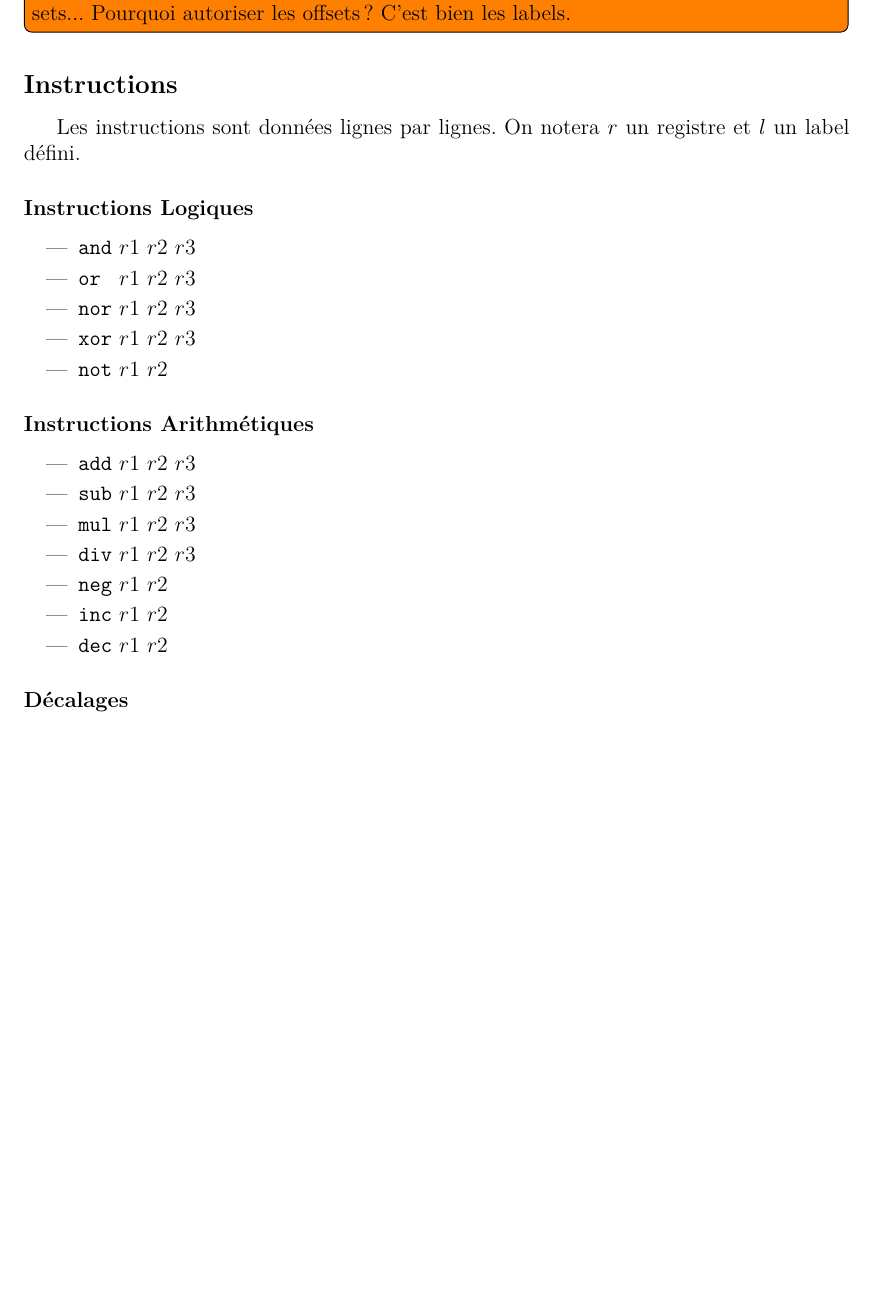
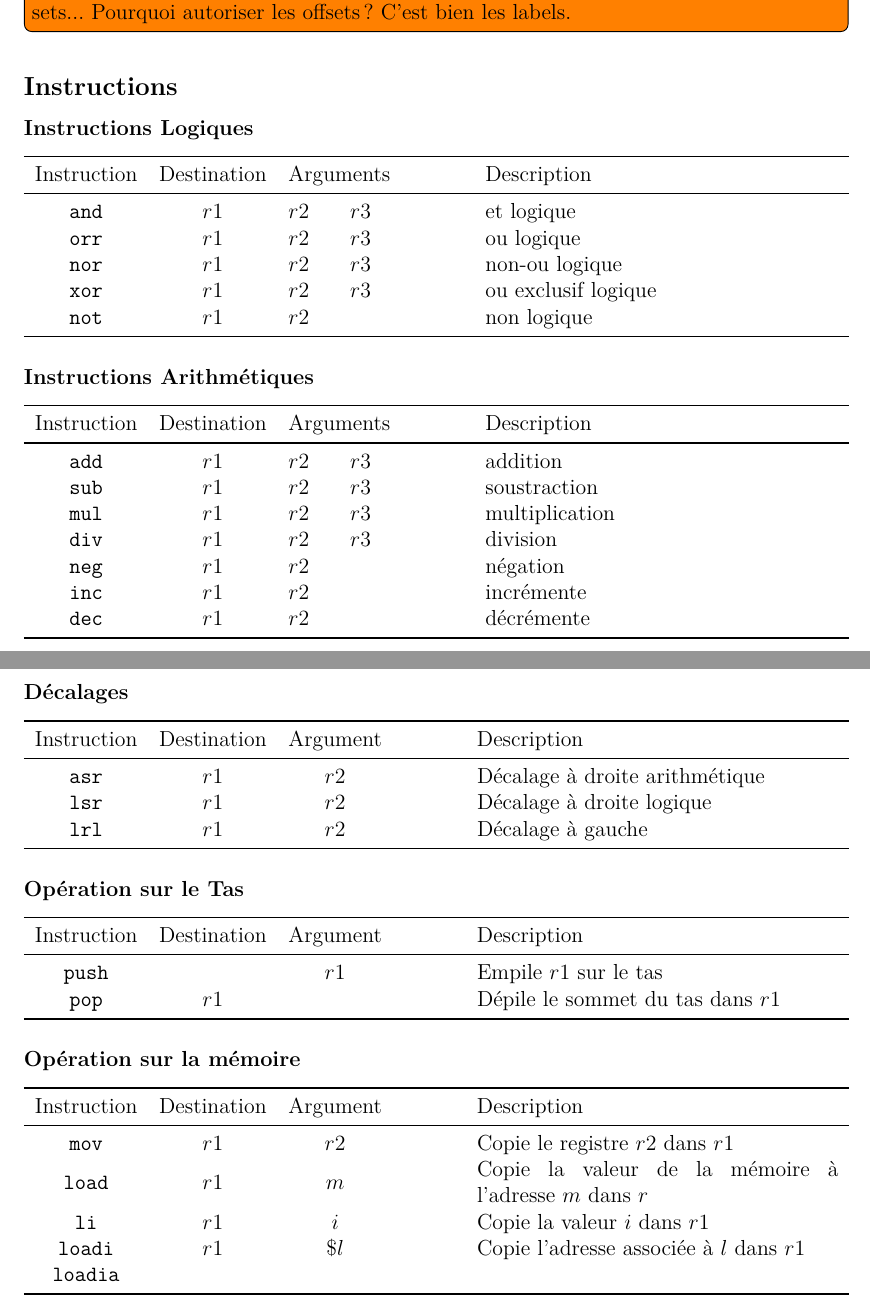
Before and after one commit to CPUlm/Assembler, a LaTeX document (asm.tex): part of page 3 of 3 before the commit and two parts of pages 3 and 4 of 4 after it, the two joined at a grey line, cut so that both start at the same text, the shorter picture padded with empty space. The pictures show the PDF file asm.pdf that the author committed with the source.

Commit message:
Writing Spec (again)

```diff
--- a/asm.tex
+++ b/asm.tex
@@ -168,35 +172,78 @@ Lors de saut les formats d'adresse suivants sont autorisés :
 
 \subsection*{Instructions}
 
-Les instructions sont données lignes par lignes. On notera $r$ un registre et
-$l$ un label défini.
+\renewcommand\tabularxcolumn[1]{m{#1}}
+\newcolumntype{S}{ p{1cm} }
 
 \subsubsection*{Instructions Logiques}
-
-\begin{itemize}
-      \item \verb|and| $r1$ $r2$ $r3$
-      \item \verb|or | $r1$ $r2$ $r3$
-      \item \verb|nor| $r1$ $r2$ $r3$
-      \item \verb|xor| $r1$ $r2$ $r3$
-      \item \verb|not| $r1$ $r2$
-\end{itemize}
+\noindent
+\begin{tabularx}{\textwidth}{cccc S X}
+      \toprule
+      Instruction  & Destination & \multicolumn{2}{c}{Arguments} &      & Description                       \\
+      \midrule
+      \texttt{and} & $r1$        & $r2$                          & $r3$ &             & et logique          \\
+      \texttt{orr} & $r1$        & $r2$                          & $r3$ &             & ou logique          \\
+      \texttt{nor} & $r1$        & $r2$                          & $r3$ &             & non-ou logique      \\
+      \texttt{xor} & $r1$        & $r2$                          & $r3$ &             & ou exclusif logique \\
+      \texttt{not} & $r1$        & $r2$                          &      &             & non logique         \\
+      \bottomrule
+\end{tabularx}
 
 \subsubsection*{Instructions Arithmétiques}
 
-\begin{itemize}
-      \item \verb|add| $r1$ $r2$ $r3$
-      \item \verb|sub| $r1$ $r2$ $r3$
-      \item \verb|mul| $r1$ $r2$ $r3$
-      \item \verb|div| $r1$ $r2$ $r3$
-      \item \verb|neg| $r1$ $r2$
-      \item \verb|inc| $r1$ $r2$
-      \item \verb|dec| $r1$ $r2$
-\end{itemize}
+\noindent
+\begin{tabularx}{\textwidth}{cccc S X}
+      \toprule
+      Instruction  & Destination & \multicolumn{2}{c}{Arguments} &      & Description                  \\
+      \midrule
+      \texttt{add} & $r1$        & $r2$                          & $r3$ &             & addition       \\
+      \texttt{sub} & $r1$        & $r2$                          & $r3$ &             & soustraction   \\
+      \texttt{mul} & $r1$        & $r2$                          & $r3$ &             & multiplication \\
+      \texttt{div} & $r1$        & $r2$                          & $r3$ &             & division       \\
+      \texttt{neg} & $r1$        & $r2$                          &      &             & négation       \\
+      \texttt{inc} & $r1$        & $r2$                          &      &             & incrémente     \\
+      \texttt{dec} & $r1$        & $r2$                          &      &             & décrémente     \\
+      \bottomrule
+\end{tabularx}
 
 \subsubsection*{Décalages}
 
-% \begin{itemize}
-%       \item \verb|dec| $r1$ $r2$
-% \end{itemize}
+\noindent
+\begin{tabularx}{\textwidth}{ccc S X}
+      \toprule
+      Instruction  & Destination & Argument &  & Description                    \\
+      \midrule
+      \texttt{asr} & $r1$        & $r2$     &  & Décalage à droite arithmétique \\
+      \texttt{lsr} & $r1$        & $r2$     &  & Décalage à droite logique      \\
+      \texttt{lrl} & $r1$        & $r2$     &  & Décalage à gauche              \\
+      \bottomrule
+\end{tabularx}
+
+\subsubsection*{Opération sur le Tas}
+
+\noindent
+\begin{tabularx}{\textwidth}{ccc S X}
+      \toprule
+      Instruction   & Destination & Argument &  & Description                       \\
+      \midrule
+      \texttt{push} &             & $r1$     &  & Empile $r1$ sur le tas            \\
+      \texttt{pop}  & $r1$        &          &  & Dépile le sommet du tas dans $r1$ \\
+      \bottomrule
+\end{tabularx}
+
+\subsubsection*{Opération sur la mémoire}
+
+\noindent
+\begin{tabularx}{\textwidth}{ccc S X}
+      \toprule
+      Instruction     & Destination & Argument &   & Description                                            \\
+      \midrule
+      \texttt{mov}    & $r1$        & $r2$     &   & Copie le registre $r2$ dans $r1$                       \\
+      \texttt{load}   & $r1$        & $m$      &   & Copie la valeur de la mémoire à l'adresse $m$ dans $r$ \\
+      \texttt{li}     & $r1$        & $i$      &   & Copie la valeur $i$ dans $r1$                          \\
+      \texttt{loadi}  & $r1$        & $\$l$    &   & Copie l'adresse associée à $l$ dans $r1$               \\
+      \texttt{loadia} &             &          &                                                            \\
+      \bottomrule
+\end{tabularx}
 
 \end{document}
```
Also changed, not shown: grammar.sty (added, +18 -0 lines), asm.pdf, asm.tex (4 more changed lines).
